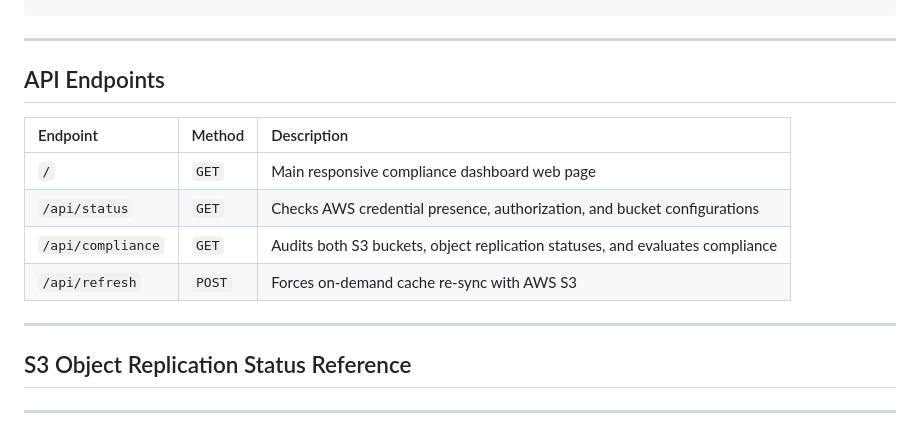
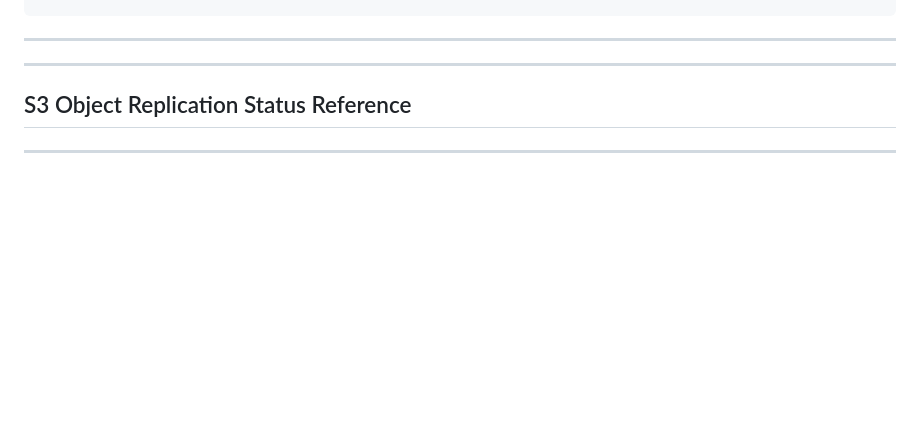
Before and after one commit to RahulPandalaneni/AWS-Cloud-Compliance-Dashboard, a Markdown page: README.md, the part around the change. GitHub-like rendering; blank space fills up the shorter version.

```diff
--- a/README.md
+++ b/README.md
@@ -167,14 +167,6 @@ For the IAM user or role used by the dashboard, attach the following minimal rea
 
 ---
 
-## API Endpoints
-
-| Endpoint | Method | Description |
-| :--- | :--- | :--- |
-| `/` | `GET` | Main responsive compliance dashboard web page |
-| `/api/status` | `GET` | Checks AWS credential presence, authorization, and bucket configurations |
-| `/api/compliance`| `GET` | Audits both S3 buckets, object replication statuses, and evaluates compliance |
-| `/api/refresh` | `POST` | Forces on-demand cache re-sync with AWS S3 |
 
 ---
 
```
